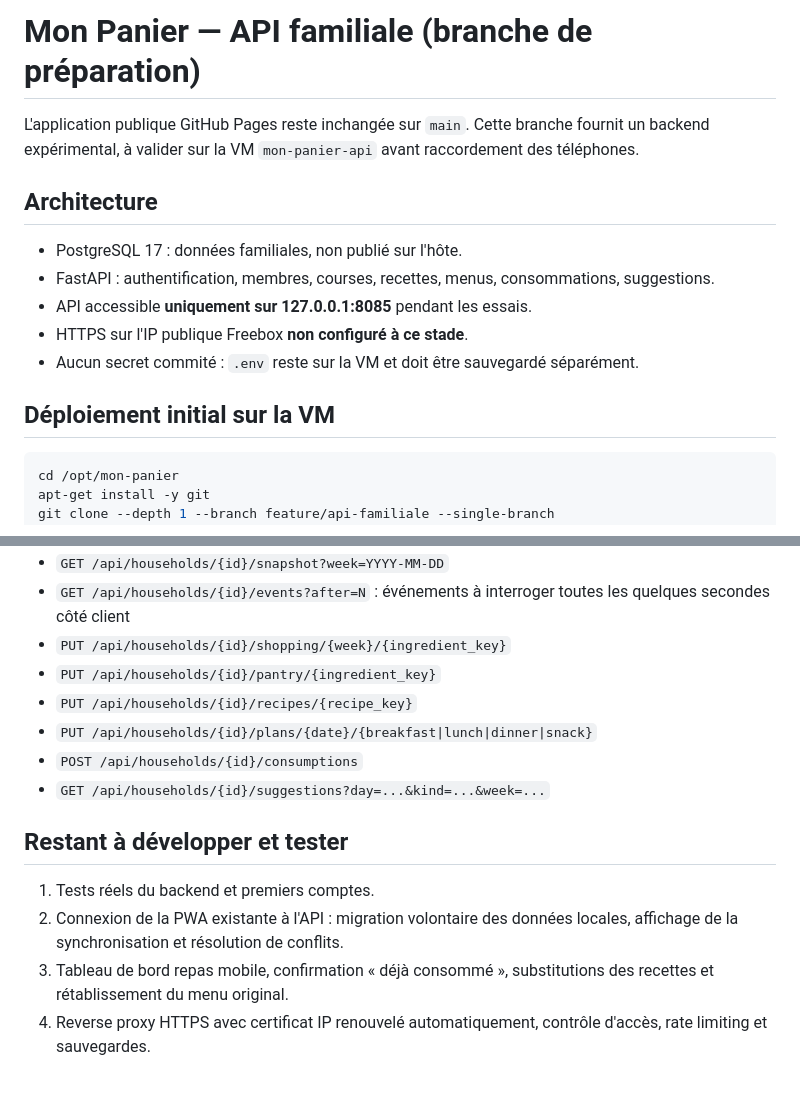
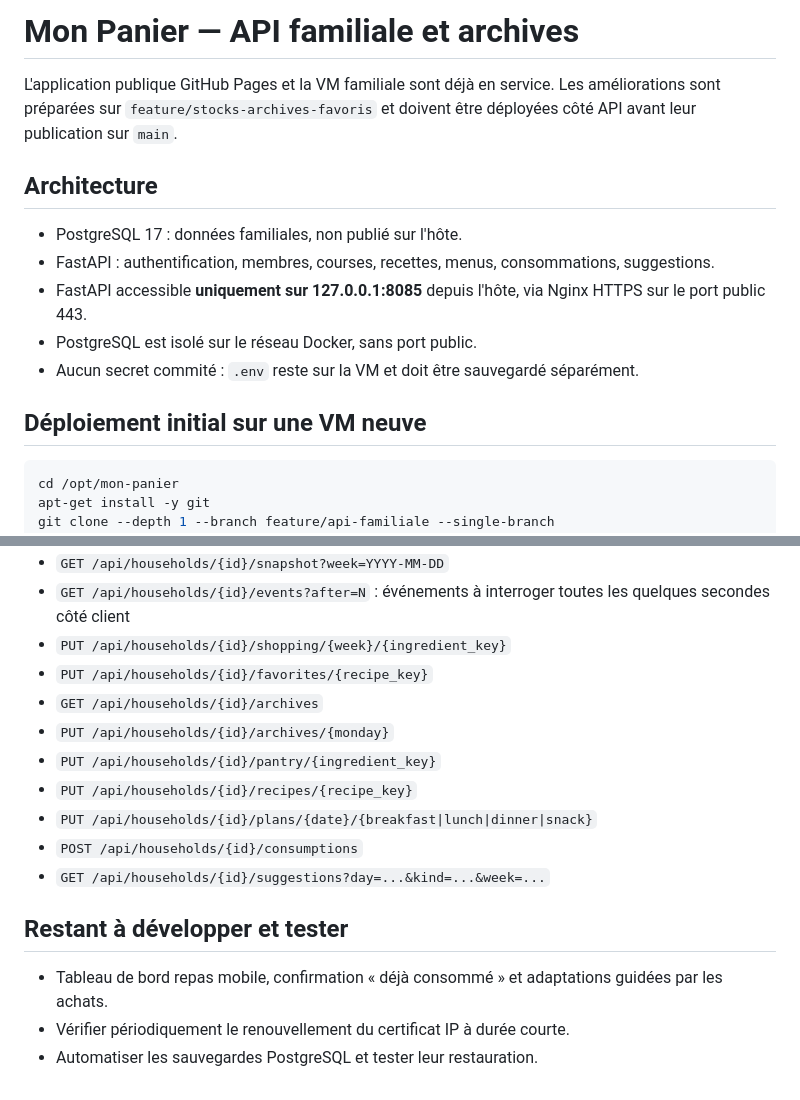
Before and after one commit to jaycikomo/mon-panier, a Markdown page: backend/README.md, 2 parts joined by grey strips. Drawn GitHub-style.

````diff
--- a/backend/README.md
+++ b/backend/README.md
@@ -1,15 +1,15 @@
-# Mon Panier — API familiale (branche de préparation)
+# Mon Panier — API familiale et archives
 
-L'application publique GitHub Pages reste inchangée sur `main`. Cette branche fournit un backend expérimental, à valider sur la VM `mon-panier-api` avant raccordement des téléphones.
+L'application publique GitHub Pages et la VM familiale sont déjà en service. Les améliorations sont préparées sur `feature/stocks-archives-favoris` et doivent être déployées côté API avant leur publication sur `main`.
 
 ## Architecture
 - PostgreSQL 17 : données familiales, non publié sur l'hôte.
 - FastAPI : authentification, membres, courses, recettes, menus, consommations, suggestions.
-- API accessible **uniquement sur 127.0.0.1:8085** pendant les essais.
-- HTTPS sur l'IP publique Freebox **non configuré à ce stade**.
+- FastAPI accessible **uniquement sur 127.0.0.1:8085** depuis l'hôte, via Nginx HTTPS sur le port public 443.
+- PostgreSQL est isolé sur le réseau Docker, sans port public.
 - Aucun secret commité : `.env` reste sur la VM et doit être sauvegardé séparément.
 
-## Déploiement initial sur la VM
+## Déploiement initial sur une VM neuve
 ```sh
 cd /opt/mon-panier
 apt-get install -y git
@@ -43,6 +80,9 @@ curl -fsS http://127.0.0.1:8085/health
 - `GET /api/households/{id}/snapshot?week=YYYY-MM-DD`
 - `GET /api/households/{id}/events?after=N` : événements à interroger toutes les quelques secondes côté client
 - `PUT /api/households/{id}/shopping/{week}/{ingredient_key}`
+- `PUT /api/households/{id}/favorites/{recipe_key}`
+- `GET /api/households/{id}/archives`
+- `PUT /api/households/{id}/archives/{monday}`
 - `PUT /api/households/{id}/pantry/{ingredient_key}`
 - `PUT /api/households/{id}/recipes/{recipe_key}`
 - `PUT /api/households/{id}/plans/{date}/{breakfast|lunch|dinner|snack}`
@@ -50,7 +90,6 @@ curl -fsS http://127.0.0.1:8085/health
 - `GET /api/households/{id}/suggestions?day=...&kind=...&week=...`
 
 ## Restant à développer et tester
-1. Tests réels du backend et premiers comptes.
-2. Connexion de la PWA existante à l'API : migration volontaire des données locales, affichage de la synchronisation et résolution de conflits.
-3. Tableau de bord repas mobile, confirmation « déjà consommé », substitutions des recettes et rétablissement du menu original.
-4. Reverse proxy HTTPS avec certificat IP renouvelé automatiquement, contrôle d'accès, rate limiting et sauvegardes.
+- Tableau de bord repas mobile, confirmation « déjà consommé » et adaptations guidées par les achats.
+- Vérifier périodiquement le renouvellement du certificat IP à durée courte.
+- Automatiser les sauvegardes PostgreSQL et tester leur restauration.
````
Also changed, not shown: other parts of backend/README.md (+37 -0 lines).
